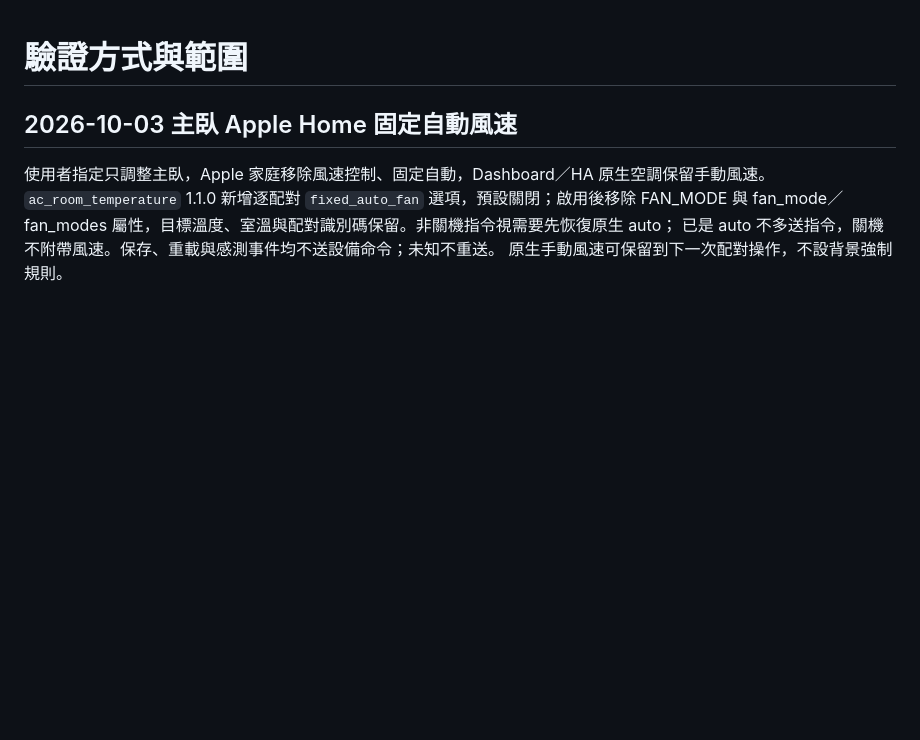
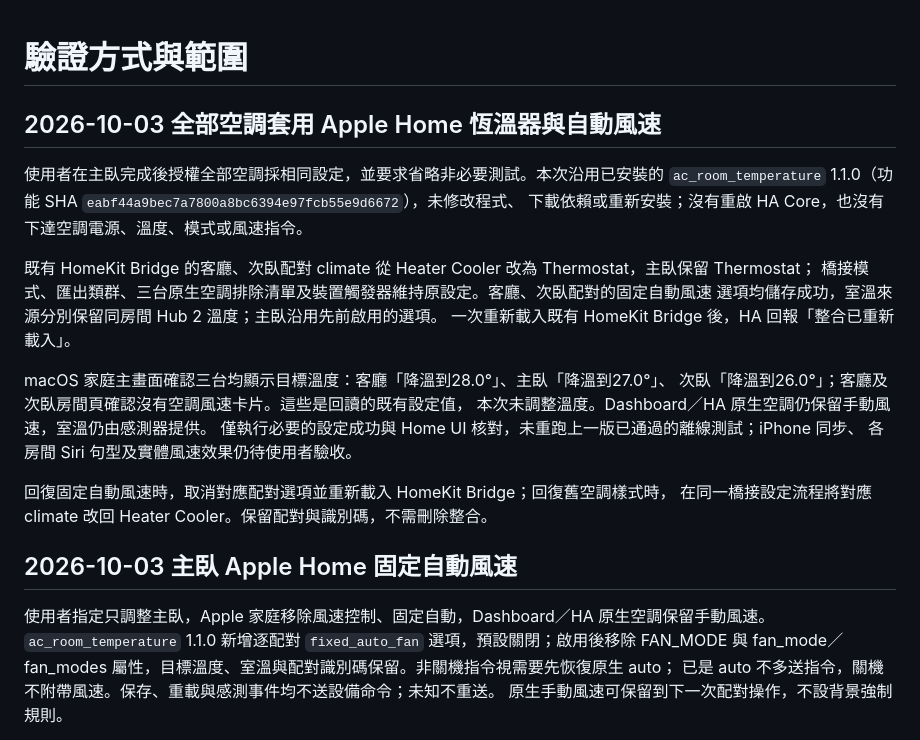
Before and after one commit to CZLin-TW/home-butler, a Markdown page: docs/verification.md, the part around the change. GitHub-like rendering; blank space fills up the shorter version.

Commit message:
Record thermostat and automatic fan settings for all ACs

```diff
--- a/docs/verification.md
+++ b/docs/verification.md
@@ -1,4 +1,24 @@
 # 驗證方式與範圍
+
+## 2026-10-03 全部空調套用 Apple Home 恆溫器與自動風速
+
+使用者在主臥完成後授權全部空調採相同設定，並要求省略非必要測試。本次沿用已安裝的
+`ac_room_temperature` 1.1.0（功能 SHA `eabf44a9bec7a7800a8bc6394e97fcb55e9d6672`），未修改程式、
+下載依賴或重新安裝；沒有重啟 HA Core，也沒有下達空調電源、溫度、模式或風速指令。
+
+既有 HomeKit Bridge 的客廳、次臥配對 climate 從 Heater Cooler 改為 Thermostat，主臥保留 Thermostat；
+橋接模式、匯出類群、三台原生空調排除清單及裝置觸發器維持原設定。客廳、次臥配對的固定自動風速
+選項均儲存成功，室溫來源分別保留同房間 Hub 2 溫度；主臥沿用先前啟用的選項。
+一次重新載入既有 HomeKit Bridge 後，HA 回報「整合已重新載入」。
+
+macOS 家庭主畫面確認三台均顯示目標溫度：客廳「降溫到28.0°」、主臥「降溫到27.0°」、
+次臥「降溫到26.0°」；客廳及次臥房間頁確認沒有空調風速卡片。這些是回讀的既有設定值，
+本次未調整溫度。Dashboard／HA 原生空調仍保留手動風速，室溫仍由感測器提供。
+僅執行必要的設定成功與 Home UI 核對，未重跑上一版已通過的離線測試；iPhone 同步、
+各房間 Siri 句型及實體風速效果仍待使用者驗收。
+
+回復固定自動風速時，取消對應配對選項並重新載入 HomeKit Bridge；回復舊空調樣式時，
+在同一橋接設定流程將對應 climate 改回 Heater Cooler。保留配對與識別碼，不需刪除整合。
 
 ## 2026-10-03 主臥 Apple Home 固定自動風速
 
```
Also changed, not shown: homeassistant/room-temperature.md (+5 -2 lines).
